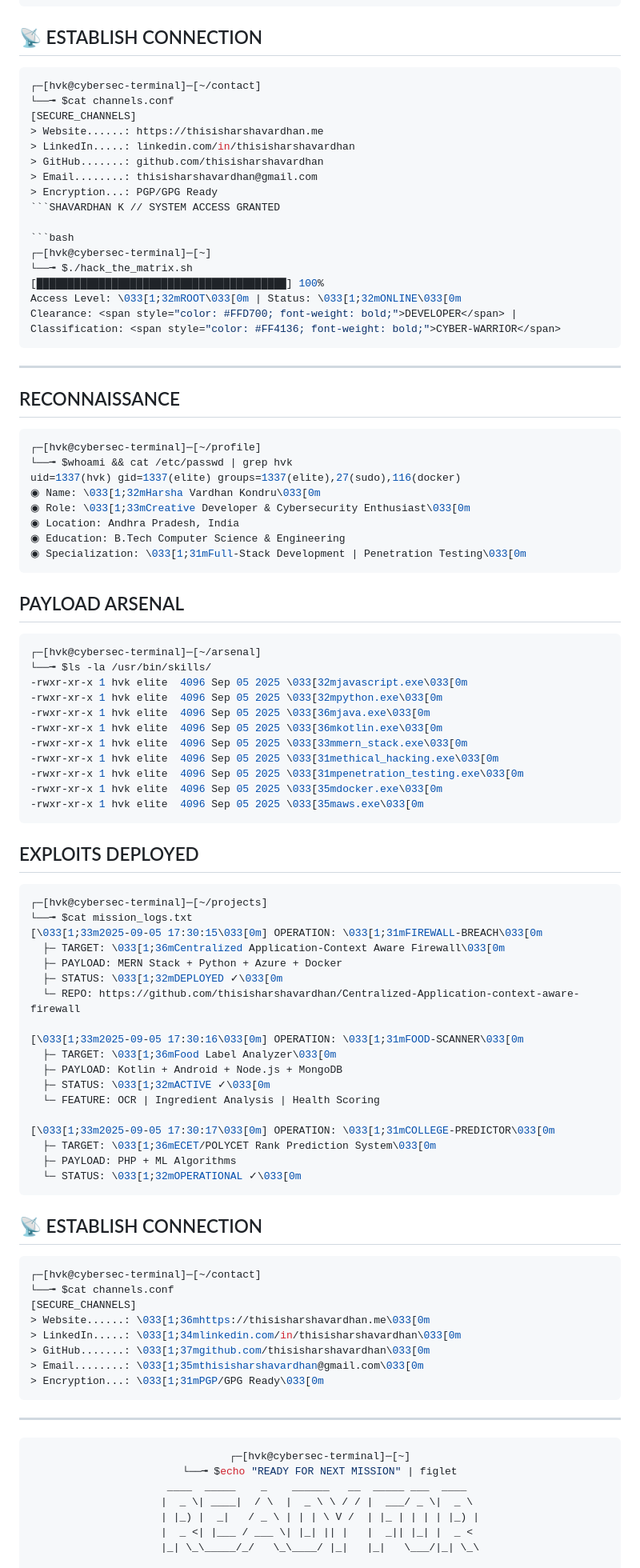
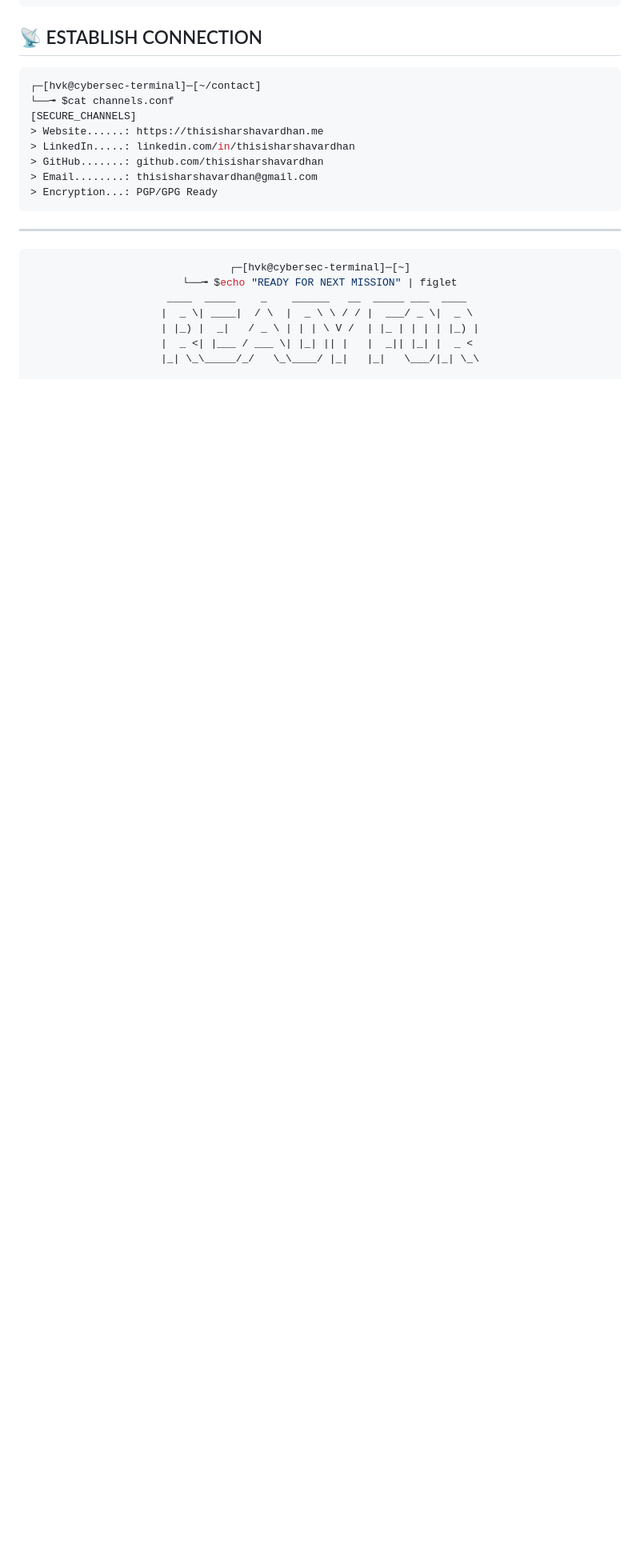
Before and after one commit to thisisharshavardhan/thisisharshavardhan, a Markdown page: README.md, the part around the change printed below. Shown: that part at 80% size. GitHub-like rendering; blank space fills up the shorter version.

Commit message:
Refactor README.md to improve header clarity and code block formatting

````diff
--- a/README.md
+++ b/README.md
@@ -67,77 +69,6 @@ uid=1337(hvk) gid=1337(elite) groups=1337(elite),27(sudo),116(docker)
 > GitHub.......: github.com/thisisharshavardhan
 > Email........: thisisharshavardhan@gmail.com
 > Encryption...: PGP/GPG Ready
-```SHAVARDHAN K // SYSTEM ACCESS GRANTED
-
-```bash
-┌─[hvk@cybersec-terminal]─[~]
-└──╼ $./hack_the_matrix.sh
-[████████████████████████████████████████] 100%
-Access Level: \033[1;32mROOT\033[0m | Status: \033[1;32mONLINE\033[0m
-Clearance: <span style="color: #FFD700; font-weight: bold;">DEVELOPER</span> | Classification: <span style="color: #FF4136; font-weight: bold;">CYBER-WARRIOR</span>
-```
-
----
-
-##  RECONNAISSANCE
-```bash
-┌─[hvk@cybersec-terminal]─[~/profile]
-└──╼ $whoami && cat /etc/passwd | grep hvk
-uid=1337(hvk) gid=1337(elite) groups=1337(elite),27(sudo),116(docker)
-◉ Name: \033[1;32mHarsha Vardhan Kondru\033[0m
-◉ Role: \033[1;33mCreative Developer & Cybersecurity Enthusiast\033[0m
-◉ Location: Andhra Pradesh, India
-◉ Education: B.Tech Computer Science & Engineering
-◉ Specialization: \033[1;31mFull-Stack Development | Penetration Testing\033[0m
-```
-
-##  PAYLOAD ARSENAL
-```bash
-┌─[hvk@cybersec-terminal]─[~/arsenal]
-└──╼ $ls -la /usr/bin/skills/
--rwxr-xr-x 1 hvk elite  4096 Sep 05 2025 \033[32mjavascript.exe\033[0m
--rwxr-xr-x 1 hvk elite  4096 Sep 05 2025 \033[32mpython.exe\033[0m
--rwxr-xr-x 1 hvk elite  4096 Sep 05 2025 \033[36mjava.exe\033[0m
--rwxr-xr-x 1 hvk elite  4096 Sep 05 2025 \033[36mkotlin.exe\033[0m
--rwxr-xr-x 1 hvk elite  4096 Sep 05 2025 \033[33mmern_stack.exe\033[0m
--rwxr-xr-x 1 hvk elite  4096 Sep 05 2025 \033[31methical_hacking.exe\033[0m
--rwxr-xr-x 1 hvk elite  4096 Sep 05 2025 \033[31mpenetration_testing.exe\033[0m
--rwxr-xr-x 1 hvk elite  4096 Sep 05 2025 \033[35mdocker.exe\033[0m
--rwxr-xr-x 1 hvk elite  4096 Sep 05 2025 \033[35maws.exe\033[0m
-```
-
-##  EXPLOITS DEPLOYED
-```bash
-┌─[hvk@cybersec-terminal]─[~/projects]
-└──╼ $cat mission_logs.txt
-[\033[1;33m2025-09-05 17:30:15\033[0m] OPERATION: \033[1;31mFIREWALL-BREACH\033[0m
-  ├─ TARGET: \033[1;36mCentralized Application-Context Aware Firewall\033[0m
-  ├─ PAYLOAD: MERN Stack + Python + Azure + Docker
-  ├─ STATUS: \033[1;32mDEPLOYED ✓\033[0m
-  └─ REPO: https://github.com/thisisharshavardhan/Centralized-Application-context-aware-firewall
-
-[\033[1;33m2025-09-05 17:30:16\033[0m] OPERATION: \033[1;31mFOOD-SCANNER\033[0m
-  ├─ TARGET: \033[1;36mFood Label Analyzer\033[0m
-  ├─ PAYLOAD: Kotlin + Android + Node.js + MongoDB
-  ├─ STATUS: \033[1;32mACTIVE ✓\033[0m
-  └─ FEATURE: OCR | Ingredient Analysis | Health Scoring
-
-[\033[1;33m2025-09-05 17:30:17\033[0m] OPERATION: \033[1;31mCOLLEGE-PREDICTOR\033[0m
-  ├─ TARGET: \033[1;36mECET/POLYCET Rank Prediction System\033[0m
-  ├─ PAYLOAD: PHP + ML Algorithms
-  └─ STATUS: \033[1;32mOPERATIONAL ✓\033[0m
-```
-
-## 📡 ESTABLISH CONNECTION
-```bash
-┌─[hvk@cybersec-terminal]─[~/contact]
-└──╼ $cat channels.conf
-[SECURE_CHANNELS]
-> Website......: \033[1;36mhttps://thisisharshavardhan.me\033[0m
-> LinkedIn.....: \033[1;34mlinkedin.com/in/thisisharshavardhan\033[0m
-> GitHub.......: \033[1;37mgithub.com/thisisharshavardhan\033[0m
-> Email........: \033[1;35mthisisharshavardhan@gmail.com\033[0m
-> Encryption...: \033[1;31mPGP/GPG Ready\033[0m
 ```
 
 ---
````
Also changed, not shown: other parts of README.md (+4 -2 lines).
